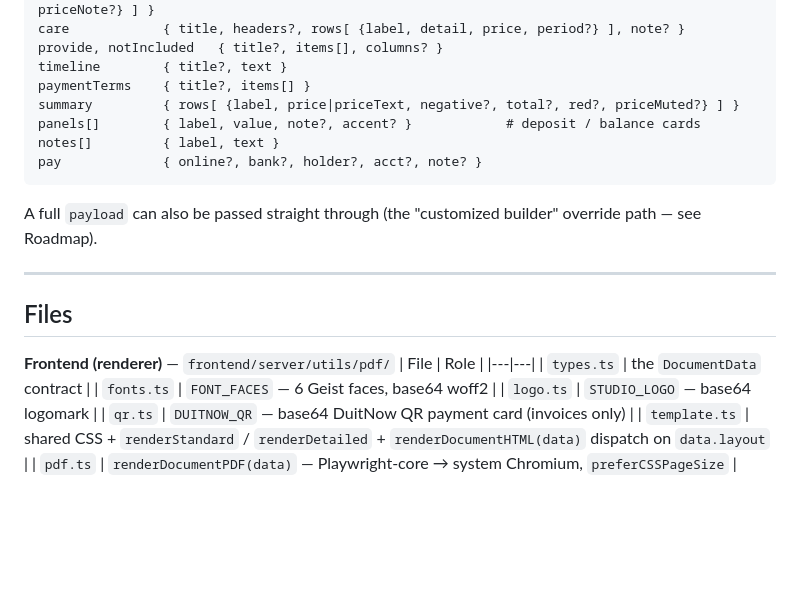
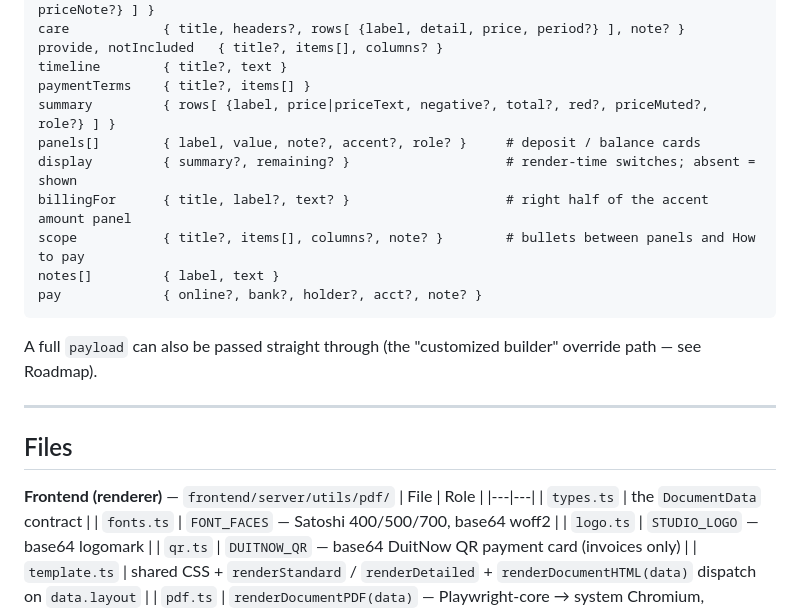
Before and after one commit to byhaqie31/axelnova-dashboard, a Markdown page: docs/global/DOCUMENT-GENERATION.md, the part around one of its changes. GitHub-like rendering; blank space fills up the shorter version.

````diff
--- a/docs/global/DOCUMENT-GENERATION.md
+++ b/docs/global/DOCUMENT-GENERATION.md
@@ -117,8 +133,11 @@ care            { title, headers?, rows[ {label, detail, price, period?} ], note
 provide, notIncluded   { title?, items[], columns? }
 timeline        { title?, text }
 paymentTerms    { title?, items[] }
-summary         { rows[ {label, price|priceText, negative?, total?, red?, priceMuted?} ] }
-panels[]        { label, value, note?, accent? }            # deposit / balance cards
+summary         { rows[ {label, price|priceText, negative?, total?, red?, priceMuted?, role?} ] }
+panels[]        { label, value, note?, accent?, role? }     # deposit / balance cards
+display         { summary?, remaining? }                    # render-time switches; absent = shown
+billingFor      { title, label?, text? }                    # right half of the accent amount panel
+scope           { title?, items[], columns?, note? }        # bullets between panels and How to pay
 notes[]         { label, text }
 pay             { online?, bank?, holder?, acct?, note? }
 ```
@@ -134,7 +153,7 @@ override path — see Roadmap).
 | File | Role |
 |---|---|
 | `types.ts` | the `DocumentData` contract |
-| `fonts.ts` | `FONT_FACES` — 6 Geist faces, base64 woff2 |
+| `fonts.ts` | `FONT_FACES` — Satoshi 400/500/700, base64 woff2 |
 | `logo.ts` | `STUDIO_LOGO` — base64 logomark |
 | `qr.ts` | `DUITNOW_QR` — base64 DuitNow QR payment card (invoices only) |
 | `template.ts` | shared CSS + `renderStandard` / `renderDetailed` + `renderDocumentHTML(data)` dispatch on `data.layout` |
````
Also changed, not shown: other parts of docs/global/DOCUMENT-GENERATION.md (+81 -27 lines), docs/global/INVOICE-DISPLAY-OPTIONS.md (added, +294 -0 lines), docs/global/PAYMENTS-LEDGER.md (+1 -1 lines).
